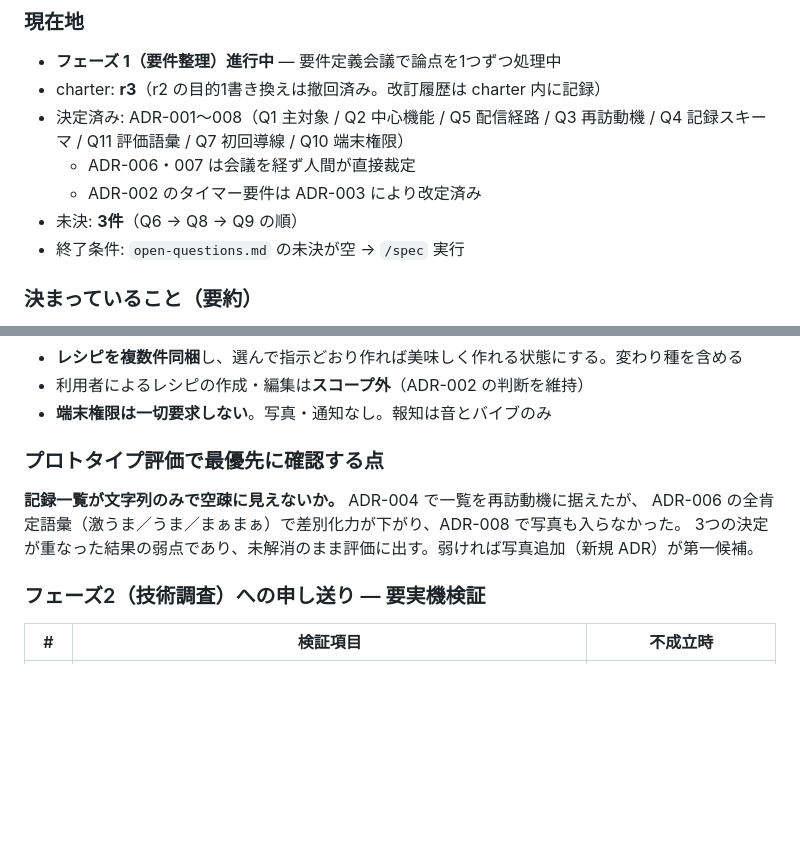
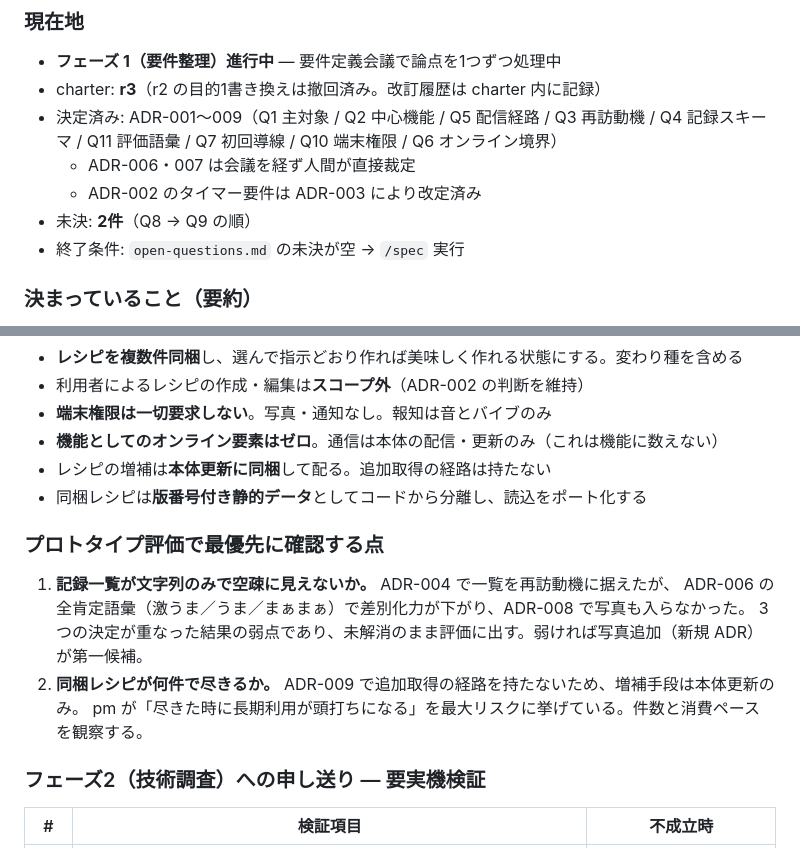
Before and after one commit to happy-hy-hub/gyoza, a Markdown page: CLAUDE.md, 2 parts joined by grey strips. GitHub-like rendering; blank space fills up the shorter version.

```diff
--- a/CLAUDE.md
+++ b/CLAUDE.md
@@ -51,10 +51,10 @@
 
 - **フェーズ 1（要件整理）進行中** — 要件定義会議で論点を1つずつ処理中
 - charter: **r3**（r2 の目的1書き換えは撤回済み。改訂履歴は charter 内に記録）
-- 決定済み: ADR-001〜008（Q1 主対象 / Q2 中心機能 / Q5 配信経路 / Q3 再訪動機 / Q4 記録スキーマ / Q11 評価語彙 / Q7 初回導線 / Q10 端末権限）
+- 決定済み: ADR-001〜009（Q1 主対象 / Q2 中心機能 / Q5 配信経路 / Q3 再訪動機 / Q4 記録スキーマ / Q11 評価語彙 / Q7 初回導線 / Q10 端末権限 / Q6 オンライン境界）
   - ADR-006・007 は会議を経ず人間が直接裁定
   - ADR-002 のタイマー要件は ADR-003 により改定済み
-- 未決: **3件**（Q6 → Q8 → Q9 の順）
+- 未決: **2件**（Q8 → Q9 の順）
 - 終了条件: `open-questions.md` の未決が空 → `/spec` 実行
 
 ### 決まっていること（要約）
@@ -71,12 +71,17 @@
 - **レシピを複数件同梱**し、選んで指示どおり作れば美味しく作れる状態にする。変わり種を含める
 - 利用者によるレシピの作成・編集は**スコープ外**（ADR-002 の判断を維持）
 - **端末権限は一切要求しない**。写真・通知なし。報知は音とバイブのみ
+- **機能としてのオンライン要素はゼロ**。通信は本体の配信・更新のみ（これは機能に数えない）
+- レシピの増補は**本体更新に同梱**して配る。追加取得の経路は持たない
+- 同梱レシピは**版番号付き静的データ**としてコードから分離し、読込をポート化する
 
 ### プロトタイプ評価で最優先に確認する点
 
-**記録一覧が文字列のみで空疎に見えないか。** ADR-004 で一覧を再訪動機に据えたが、
-ADR-006 の全肯定語彙（激うま／うま／まぁまぁ）で差別化力が下がり、ADR-008 で写真も入らなかった。
-3つの決定が重なった結果の弱点であり、未解消のまま評価に出す。弱ければ写真追加（新規 ADR）が第一候補。
+1. **記録一覧が文字列のみで空疎に見えないか。** ADR-004 で一覧を再訪動機に据えたが、
+   ADR-006 の全肯定語彙（激うま／うま／まぁまぁ）で差別化力が下がり、ADR-008 で写真も入らなかった。
+   3つの決定が重なった結果の弱点であり、未解消のまま評価に出す。弱ければ写真追加（新規 ADR）が第一候補。
+2. **同梱レシピが何件で尽きるか。** ADR-009 で追加取得の経路を持たないため、増補手段は本体更新のみ。
+   pm が「尽きた時に長期利用が頭打ちになる」を最大リスクに挙げている。件数と消費ペースを観察する。
 
 ### フェーズ2（技術調査）への申し送り — 要実機検証
 
```
Also changed, not shown: docs/requirements/open-questions.md (+6 -3 lines), 1 other file.
